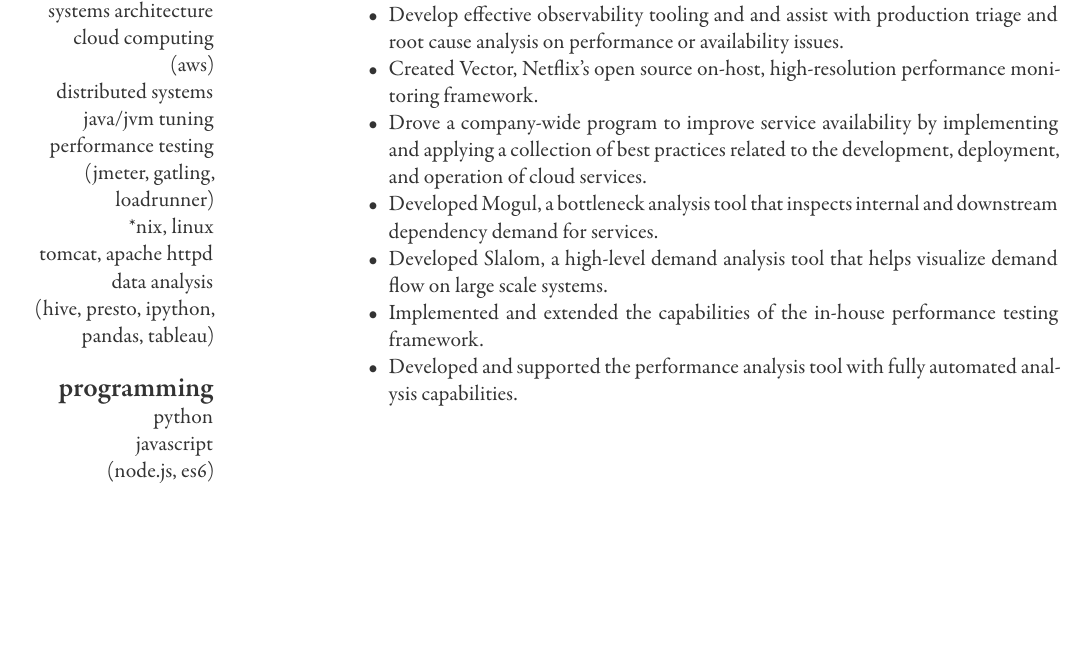
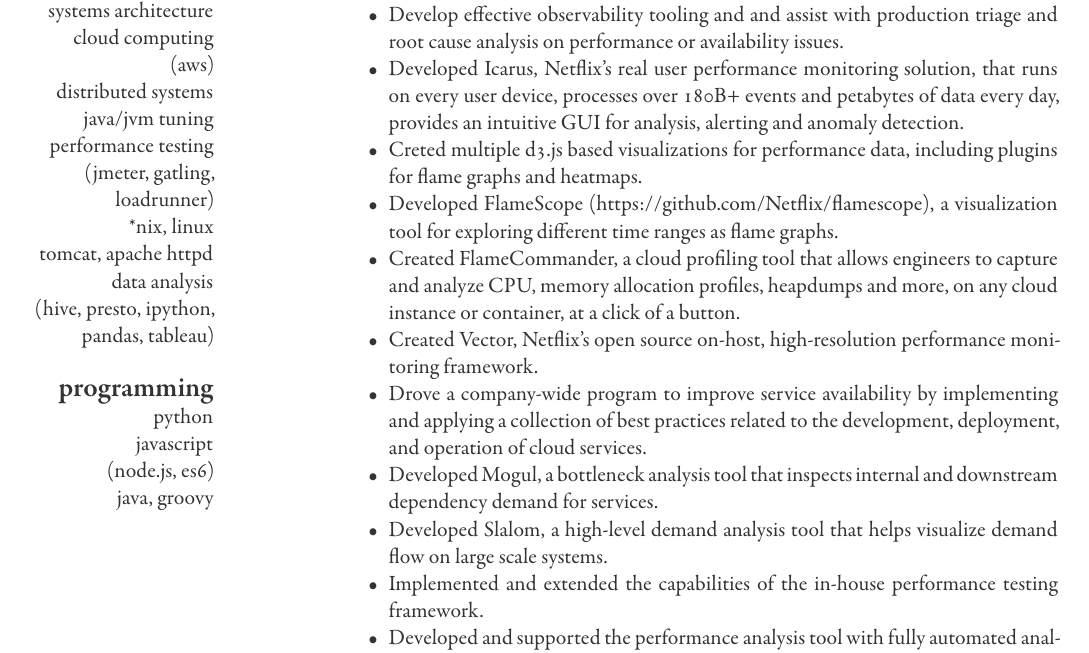
Before and after one commit to spiermar/resume, a LaTeX CV (resume.tex, which reads experience.tex): part of page 1 of 2, cut so that both start at the same text, the shorter picture padded with empty space. Compiled offline with XeLaTeX.

Commit message:
feat: new netflix experience

```diff
--- a/experience.tex
+++ b/experience.tex
@@ -14,6 +14,10 @@
         \item Develop effective observability tooling and and assist with production triage and root cause analysis on performance or availability issues.
       \end{itemize}
       \begin{itemize}
+        \item Developed Icarus, Netflix's real user performance monitoring solution, that runs on every user device, processes over 180B+ events and petabytes of data every day, provides an intuitive GUI for analysis, alerting and anomaly detection.
+        \item Creted multiple d3.js based visualizations for performance data, including plugins for flame graphs and heatmaps.
+        \item Developed FlameScope (\href{github.com/Netflix/flamescope}{https://github.com/Netflix/flamescope}), a visualization tool for exploring different time ranges as flame graphs.
+        \item Created FlameCommander, a cloud profiling tool that allows engineers to capture and analyze CPU, memory allocation profiles, heapdumps and more, on any cloud instance or container, at a click of a button.
         \item Created Vector, Netflix's open source on-host, high-resolution performance monitoring framework.
         \item Drove a company-wide program to improve service availability by implementing and applying a collection of best practices related to the development, deployment, and operation of cloud services.
         \item Developed Mogul, a bottleneck analysis tool that inspects internal and downstream dependency demand for services.
```
Also changed, not shown: experience.tex (3 more changed lines).
